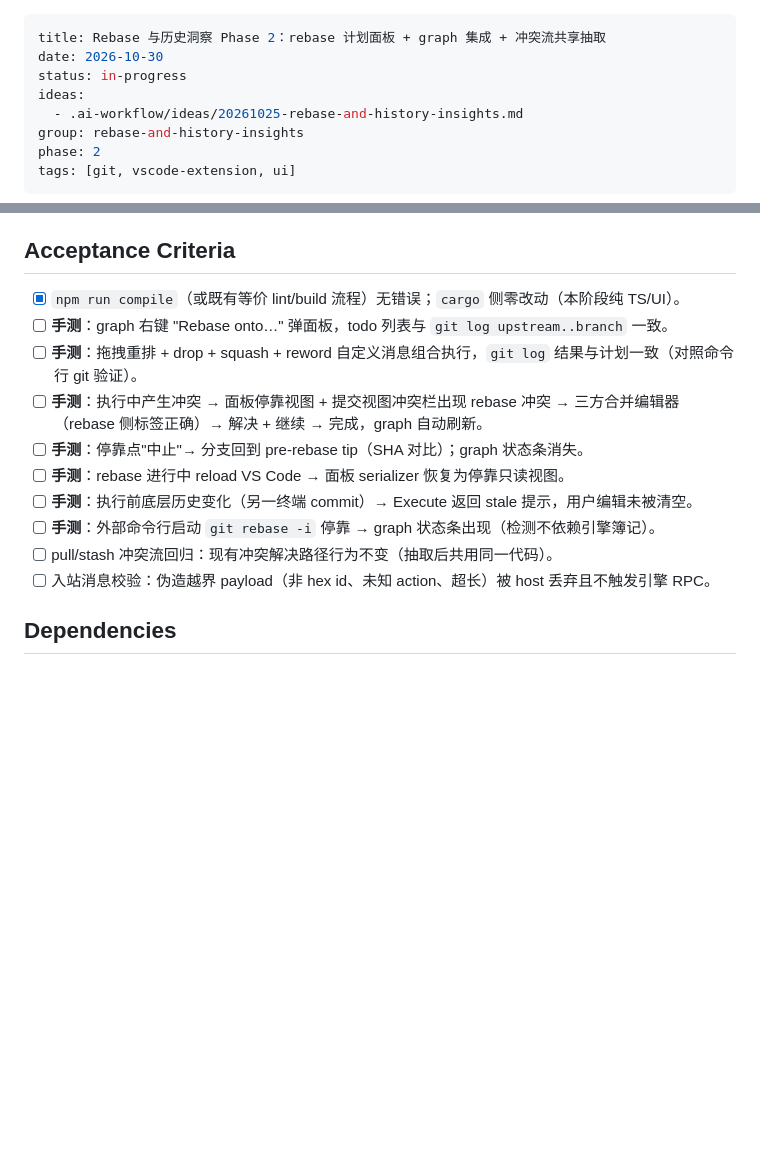
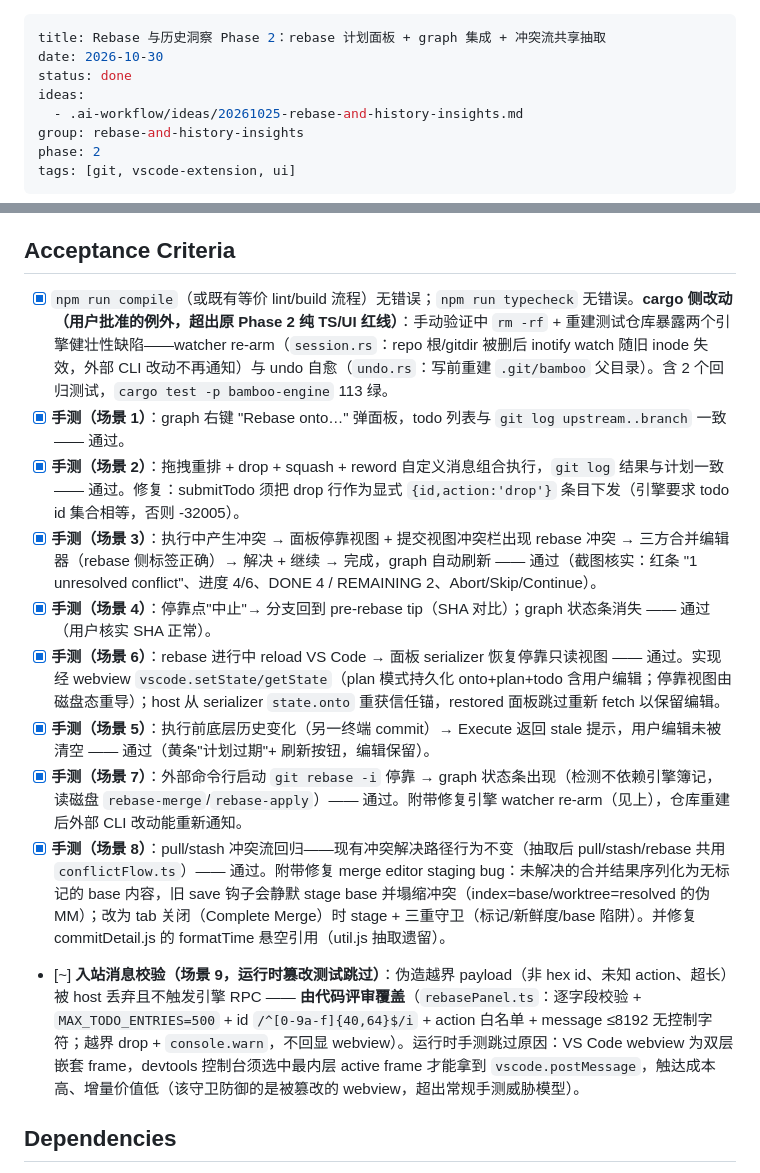
Before and after one commit to pandas-coding/git-bamboo, a Markdown page: .ai-workflow/plans/20261025-rebase-and-history-insights-phase-2.md, 2 parts joined by grey strips. Rendered like a GitHub page; blank space fills up the shorter version.

Commit message:
Mark phase-2 plan done: tick all acceptance criteria with results
Walk the acceptance-criteria list per plan-status-hygiene learning:
9 criteria ticked [x] with the manual-test scenario result recorded
inline (scenarios 1-8 + the compile/typecheck/cargo gate), 1 marked
[~] skipped with justification (scenario 9 runtime tamper test — host
validation covered by code review; VS Code's nested webview frame makes
devtools console injection high-cost, low-value). Records the approved
cargo exception (watcher re-arm + undo self-heal) against the original
"cargo zero changes" red line, and the two bugs fixed during
verification (merge-editor base staging, commitDetail formatTime
dangling ref). status: in-progress -> done.

```diff
--- a/.ai-workflow/plans/20261025-rebase-and-history-insights-phase-2.md
+++ b/.ai-workflow/plans/20261025-rebase-and-history-insights-phase-2.md
@@ -1,7 +1,7 @@
 ---
 title: Rebase 与历史洞察 Phase 2：rebase 计划面板 + graph 集成 + 冲突流共享抽取
 date: 2026-10-30
-status: in-progress
+status: done
 ideas:
   - .ai-workflow/ideas/20261025-rebase-and-history-insights.md
 group: rebase-and-history-insights
@@ -56,16 +56,16 @@ tags: [git, vscode-extension, ui]
 
 ## Acceptance Criteria
 
-- [x] `npm run compile`（或既有等价 lint/build 流程）无错误；`cargo` 侧零改动（本阶段纯 TS/UI）。
-- [ ] **手测**：graph 右键 "Rebase onto…" 弹面板，todo 列表与 `git log upstream..branch` 一致。
-- [ ] **手测**：拖拽重排 + drop + squash + reword 自定义消息组合执行，`git log` 结果与计划一致（对照命令行 git 验证）。
-- [ ] **手测**：执行中产生冲突 → 面板停靠视图 + 提交视图冲突栏出现 rebase 冲突 → 三方合并编辑器（rebase 侧标签正确）→ 解决 + 继续 → 完成，graph 自动刷新。
-- [ ] **手测**：停靠点"中止"→ 分支回到 pre-rebase tip（SHA 对比）；graph 状态条消失。
-- [ ] **手测**：rebase 进行中 reload VS Code → 面板 serializer 恢复为停靠只读视图。
-- [ ] **手测**：执行前底层历史变化（另一终端 commit）→ Execute 返回 stale 提示，用户编辑未被清空。
-- [ ] **手测**：外部命令行启动 `git rebase -i` 停靠 → graph 状态条出现（检测不依赖引擎簿记）。
-- [ ] pull/stash 冲突流回归：现有冲突解决路径行为不变（抽取后共用同一代码）。
-- [ ] 入站消息校验：伪造越界 payload（非 hex id、未知 action、超长）被 host 丢弃且不触发引擎 RPC。
+- [x] `npm run compile`（或既有等价 lint/build 流程）无错误；`npm run typecheck` 无错误。**cargo 侧改动（用户批准的例外，超出原 Phase 2 纯 TS/UI 红线）**：手动验证中 `rm -rf` + 重建测试仓库暴露两个引擎健壮性缺陷——watcher re-arm（`session.rs`：repo 根/gitdir 被删后 inotify watch 随旧 inode 失效，外部 CLI 改动不再通知）与 undo 自愈（`undo.rs`：写前重建 `.git/bamboo` 父目录）。含 2 个回归测试，`cargo test -p bamboo-engine` 113 绿。
+- [x] **手测（场景 1）**：graph 右键 "Rebase onto…" 弹面板，todo 列表与 `git log upstream..branch` 一致 —— 通过。
+- [x] **手测（场景 2）**：拖拽重排 + drop + squash + reword 自定义消息组合执行，`git log` 结果与计划一致 —— 通过。修复：submitTodo 须把 drop 行作为显式 `{id,action:'drop'}` 条目下发（引擎要求 todo id 集合相等，否则 -32005）。
+- [x] **手测（场景 3）**：执行中产生冲突 → 面板停靠视图 + 提交视图冲突栏出现 rebase 冲突 → 三方合并编辑器（rebase 侧标签正确）→ 解决 + 继续 → 完成，graph 自动刷新 —— 通过（截图核实：红条 "1 unresolved conflict"、进度 4/6、DONE 4 / REMAINING 2、Abort/Skip/Continue）。
+- [x] **手测（场景 4）**：停靠点"中止"→ 分支回到 pre-rebase tip（SHA 对比）；graph 状态条消失 —— 通过（用户核实 SHA 正常）。
+- [x] **手测（场景 6）**：rebase 进行中 reload VS Code → 面板 serializer 恢复停靠只读视图 —— 通过。实现经 webview `vscode.setState/getState`（plan 模式持久化 onto+plan+todo 含用户编辑；停靠视图由磁盘态重导）；host 从 serializer `state.onto` 重获信任锚，restored 面板跳过重新 fetch 以保留编辑。
+- [x] **手测（场景 5）**：执行前底层历史变化（另一终端 commit）→ Execute 返回 stale 提示，用户编辑未被清空 —— 通过（黄条"计划过期"+ 刷新按钮，编辑保留）。
+- [x] **手测（场景 7）**：外部命令行启动 `git rebase -i` 停靠 → graph 状态条出现（检测不依赖引擎簿记，读磁盘 `rebase-merge`/`rebase-apply`）—— 通过。附带修复引擎 watcher re-arm（见上），仓库重建后外部 CLI 改动能重新通知。
+- [x] **手测（场景 8）**：pull/stash 冲突流回归——现有冲突解决路径行为不变（抽取后 pull/stash/rebase 共用 `conflictFlow.ts`）—— 通过。附带修复 merge editor staging bug：未解决的合并结果序列化为无标记的 base 内容，旧 save 钩子会静默 stage base 并塌缩冲突（index=base/worktree=resolved 的伪 MM）；改为 tab 关闭（Complete Merge）时 stage + 三重守卫（标记/新鲜度/base 陷阱）。并修复 commitDetail.js 的 formatTime 悬空引用（util.js 抽取遗留）。
+- [~] **入站消息校验（场景 9，运行时篡改测试跳过）**：伪造越界 payload（非 hex id、未知 action、超长）被 host 丢弃且不触发引擎 RPC —— **由代码评审覆盖**（`rebasePanel.ts`：逐字段校验 + `MAX_TODO_ENTRIES=500` + id `/^[0-9a-f]{40,64}$/i` + action 白名单 + message ≤8192 无控制字符；越界 drop + `console.warn`，不回显 webview）。运行时手测跳过原因：VS Code webview 为双层嵌套 frame，devtools 控制台须选中最内层 active frame 才能拿到 `vscode.postMessage`，触达成本高、增量价值低（该守卫防御的是被篡改的 webview，超出常规手测威胁模型）。
 
 ## Dependencies
 
```
